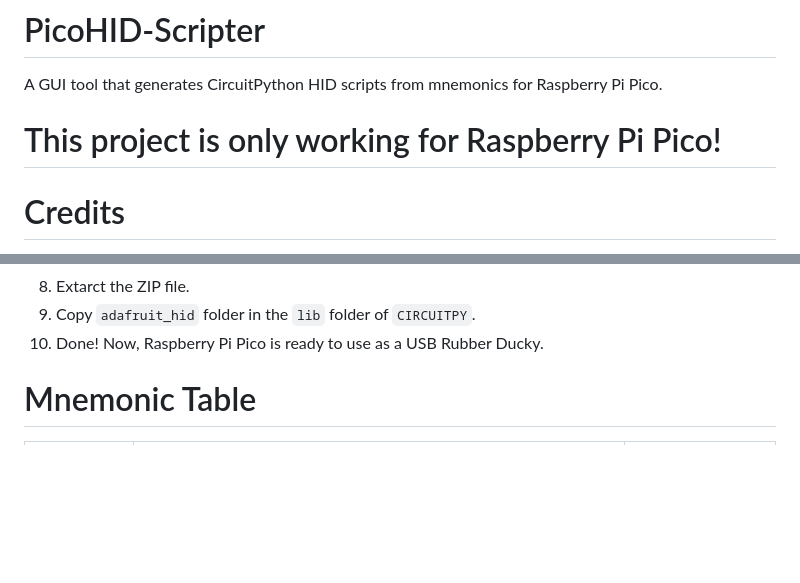
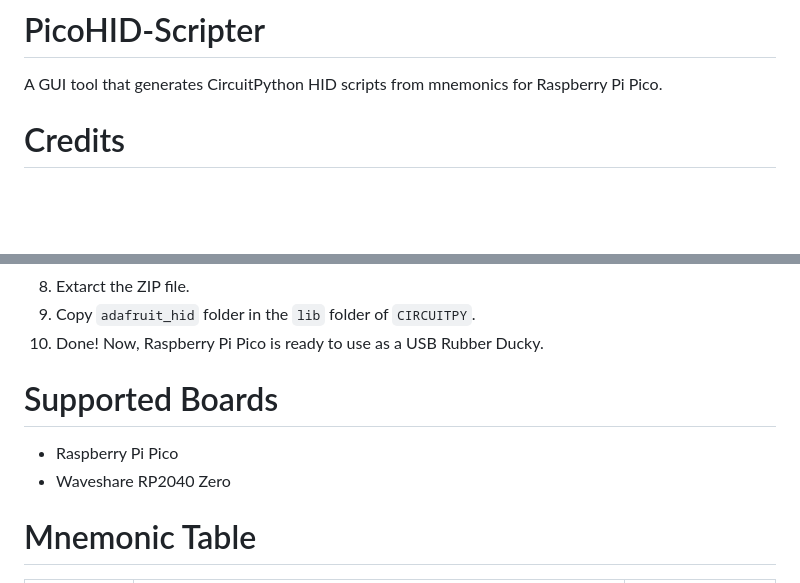
Before and after one commit to wirebits/PicoHID-Scripter, a Markdown page: README.md, 2 parts joined by grey strips. Drawn GitHub-style; blank space fills up the shorter version.

````diff
--- a/README.md
+++ b/README.md
@@ -1,7 +1,5 @@
 # PicoHID-Scripter
 A GUI tool that generates CircuitPython HID scripts from mnemonics for Raspberry Pi Pico.
-
-# This project is only working for Raspberry Pi Pico!
 
 # Credits
 The mnemoics used in this tool is heavily inspired by <a href="https://github.com/hak5">Hak5</a> Ducky Script.<br>
@@ -26,6 +24,10 @@ Means circuit python is successfully flashed in the Raspberry Pi Pico.
 8. Extarct the ZIP file.<br>
 9. Copy ```adafruit_hid``` folder in the ```lib``` folder of ```CIRCUITPY```.<br>
 10. Done! Now, Raspberry Pi Pico is ready to use as a USB Rubber Ducky.
+
+# Supported Boards
+- Raspberry Pi Pico
+- Waveshare RP2040 Zero
 
 # Mnemonic Table
 <table>
````
